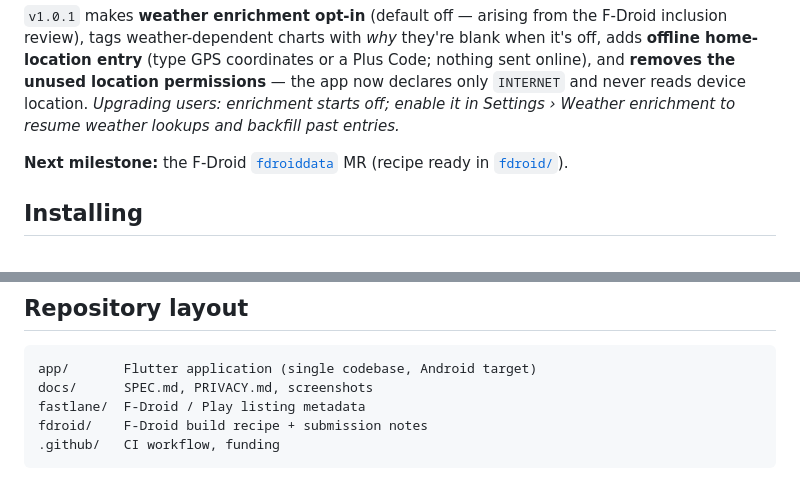
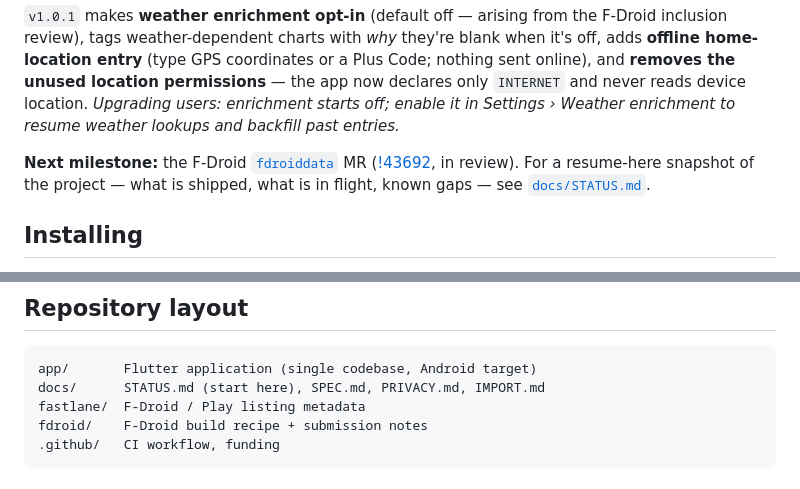
Before and after one commit to smaegley/megrim, a Markdown page: README.md, 2 parts joined by grey strips. GitHub-like rendering.

````diff
--- a/README.md
+++ b/README.md
@@ -47,7 +47,9 @@ location. *Upgrading users: enrichment starts off; enable it in Settings › Wea
 resume weather lookups and backfill past entries.*
 
 **Next milestone:** the F-Droid [`fdroiddata`](https://gitlab.com/fdroid/fdroiddata) MR
-(recipe ready in [`fdroid/`](fdroid/)).
+([!43692](https://gitlab.com/fdroid/fdroiddata/-/merge_requests/43692), in review). For a
+resume-here snapshot of the project — what is shipped, what is in flight, known gaps — see
+[`docs/STATUS.md`](docs/STATUS.md).
 
 ## Installing
 
@@ -74,7 +76,7 @@ automatic updates).
 
 ```
 app/       Flutter application (single codebase, Android target)
-docs/      SPEC.md, PRIVACY.md, screenshots
+docs/      STATUS.md (start here), SPEC.md, PRIVACY.md, IMPORT.md
 fastlane/  F-Droid / Play listing metadata
 fdroid/    F-Droid build recipe + submission notes
 .github/   CI workflow, funding
````
Also changed, not shown: docs/STATUS.md (added, +122 -0 lines).
